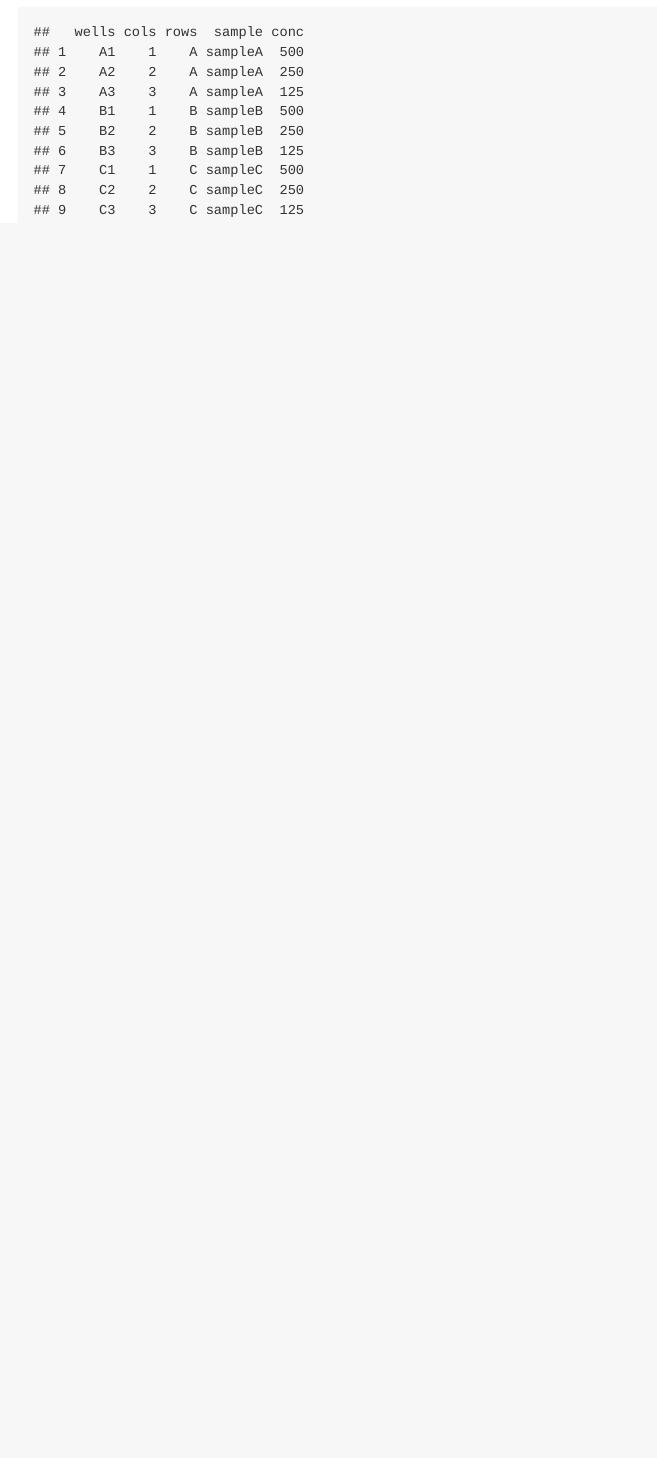
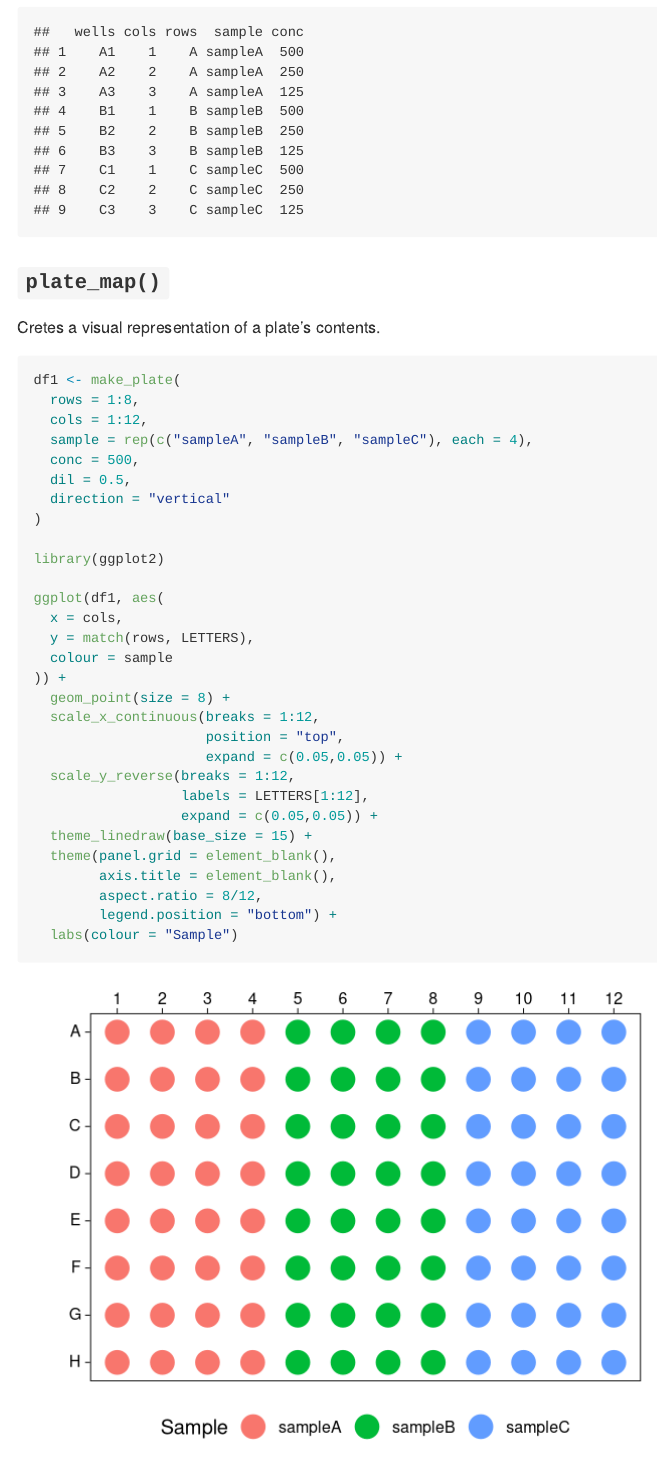
Before and after one commit to BradyAJohnston/simplePlates, an R Markdown document (README.Rmd): the page in a window 1100 px wide, from 2770 px down. Rendered offline with R 4.5, knitr and Pandoc, with nearby package versions.

Commit message:
Update README with plate map

````diff
--- a/README.Rmd
+++ b/README.Rmd
@@ -69,54 +69,37 @@ make_plate(
 
 ```
 
-<!-- ### `plate_map()` -->
+### `plate_map()`
 
-<!-- Cretes a visual representation of a plate's contents. -->
-<!-- ```{r} -->
-<!-- df1 <- make_plate( -->
-<!--   rows = 1:8,  -->
-<!--   cols = 1:12,  -->
-<!--   sample = rep(c("sampleA", "sampleB", "sampleC"), each = 4), -->
-<!--   conc = 500,  -->
-<!--   dil = 0.5,  -->
-<!--   direction = "vertical" -->
-<!-- ) -->
+Cretes a visual representation of a plate's contents.
+```{r}
+df1 <- make_plate(
+  rows = 1:8,
+  cols = 1:12,
+  sample = rep(c("sampleA", "sampleB", "sampleC"), each = 4),
+  conc = 500,
+  dil = 0.5,
+  direction = "vertical"
+)
 
-<!-- library(ggplot2) -->
+library(ggplot2)
 
-<!-- letter_numbers <- match(unique(df1$rows), LETTERS) -->
-<!-- df1$letter_numbers <- match(df1$rows, LETTERS) -->
-
-<!-- ggplot(df1, aes( -->
-<!--   x = cols,  -->
-<!--   y = letter_numbers, -->
-<!--   # shape = sample, -->
-<!--   fill = sample -->
-<!-- )) +  -->
-<!--   geom_raster(aes( -->
-<!--     xmin = min(cols), -->
-<!--     xmax = max(cols), -->
-<!--     ymin = min(letter_numbers), -->
-<!--     ymax = max(letter_numbers) -->
-<!--   ), alpha = 0.8) + -->
-<!--   geom_point(size = 8) + -->
-<!--   geom_line(aes( -->
-<!--     y = letter_numbers, -->
-<!--     x = cols, -->
-<!--     group = rows -->
-<!--   ), alpha = 0.5) +  -->
-<!--   geom_line(aes( -->
-<!--     y = letter_numbers,  -->
-<!--     x = cols,  -->
-<!--     group = cols -->
-<!--   ), alpha = 0.5) + -->
-<!--   scale_x_continuous(breaks = 1:12, position = "top") + -->
-<!--   scale_alpha(position = "bottom") + -->
-<!--   scale_y_reverse(breaks = letter_numbers, labels = LETTERS[letter_numbers]) + -->
-<!--   theme_linedraw(base_size = 15) + -->
-<!--   theme(panel.grid = element_blank(),  -->
-<!--         axis.title = element_blank(),  -->
-<!--         aspect.ratio = 8/12) + -->
-<!--   labs(alpha = "") + -->
-<!--   scale_colour_viridis_c(option = "B")  -->
-<!-- ``` -->
+ggplot(df1, aes(
+  x = cols,
+  y = match(rows, LETTERS),
+  colour = sample
+)) +
+  geom_point(size = 8) +
+  scale_x_continuous(breaks = 1:12,
+                     position = "top",
+                     expand = c(0.05,0.05)) +
+  scale_y_reverse(breaks = 1:12,
+                  labels = LETTERS[1:12],
+                  expand = c(0.05,0.05)) +
+  theme_linedraw(base_size = 15) +
+  theme(panel.grid = element_blank(),
+        axis.title = element_blank(),
+        aspect.ratio = 8/12,
+        legend.position = "bottom") +
+  labs(colour = "Sample")
+```
````
Also changed, not shown: README.md, README_files/figure-gfm/unnamed-chunk-5-1.png.
